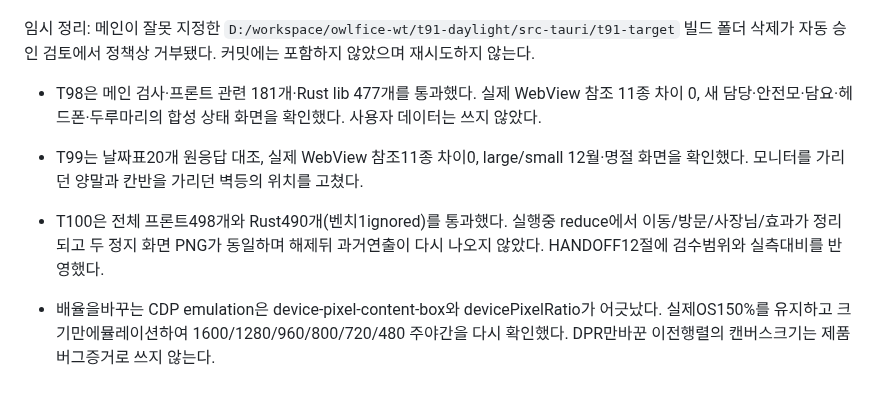
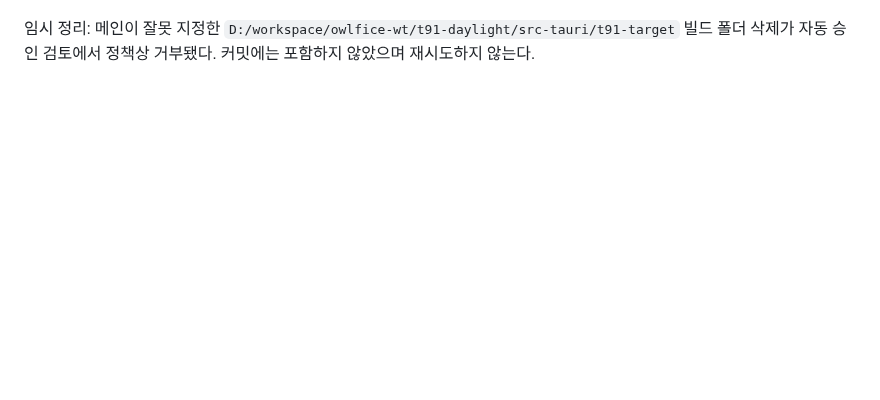
Before and after one commit to dbwk10317/owlfice, a Markdown page: WORK_0.2.0.md, the part around one of its changes. Rendered like a GitHub page; blank space fills up the shorter version.

```diff
--- a/WORK_0.2.0.md
+++ b/WORK_0.2.0.md
@@ -40,8 +29,2 @@ T83·T92·T93·T84·T85·T86·T87·T88·T89·T90·T91·T94·T95·T96·T97·T98·
 
 임시 정리: 메인이 잘못 지정한 `D:/workspace/owlfice-wt/t91-daylight/src-tauri/t91-target` 빌드 폴더 삭제가 자동 승인 검토에서 정책상 거부됐다. 커밋에는 포함하지 않았으며 재시도하지 않는다.
-
-- T98은 메인 검사·프론트 관련 181개·Rust lib 477개를 통과했다. 실제 WebView 참조 11종 차이 0, 새 담당·안전모·담요·헤드폰·두루마리의 합성 상태 화면을 확인했다. 사용자 데이터는 쓰지 않았다.
-
-- T99는 날짜표20개 원응답 대조, 실제 WebView 참조11종 차이0, large/small 12월·명절 화면을 확인했다. 모니터를 가리던 양말과 칸반을 가리던 벽등의 위치를 고쳤다.
-- T100은 전체 프론트498개와 Rust490개(벤치1ignored)를 통과했다. 실행중 reduce에서 이동/방문/사장님/효과가 정리되고 두 정지 화면 PNG가 동일하며 해제뒤 과거연출이 다시 나오지 않았다. HANDOFF12절에 검수범위와 실측대비를 반영했다.
-- 배율을바꾸는 CDP emulation은 device-pixel-content-box와 devicePixelRatio가 어긋났다. 실제OS150%를 유지하고 크기만에뮬레이션하여 1600/1280/960/800/720/480 주야간을 다시 확인했다. DPR만바꾼 이전행렬의 캔버스크기는 제품버그증거로 쓰지 않는다.
```
Also changed, not shown: other parts of WORK_0.2.0.md (+17 -28 lines).
